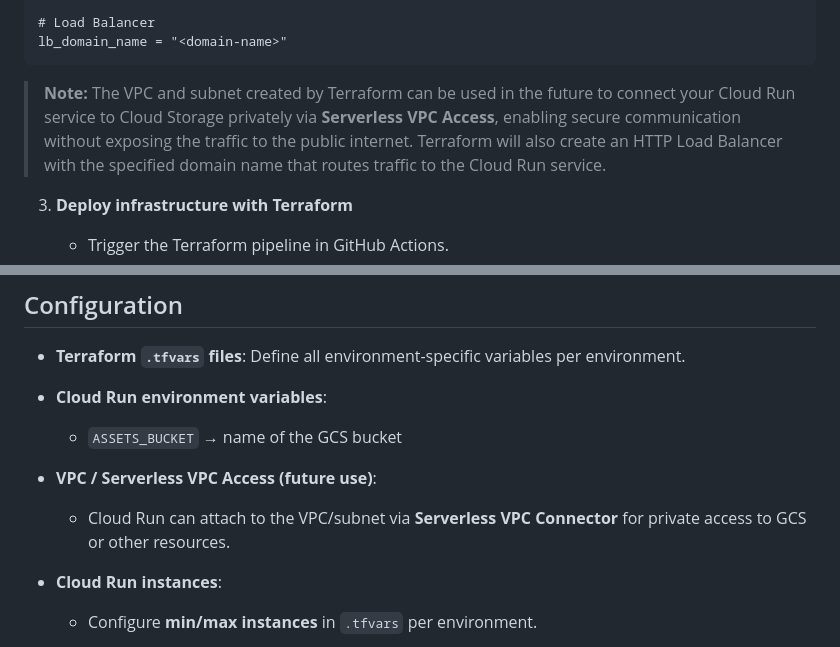
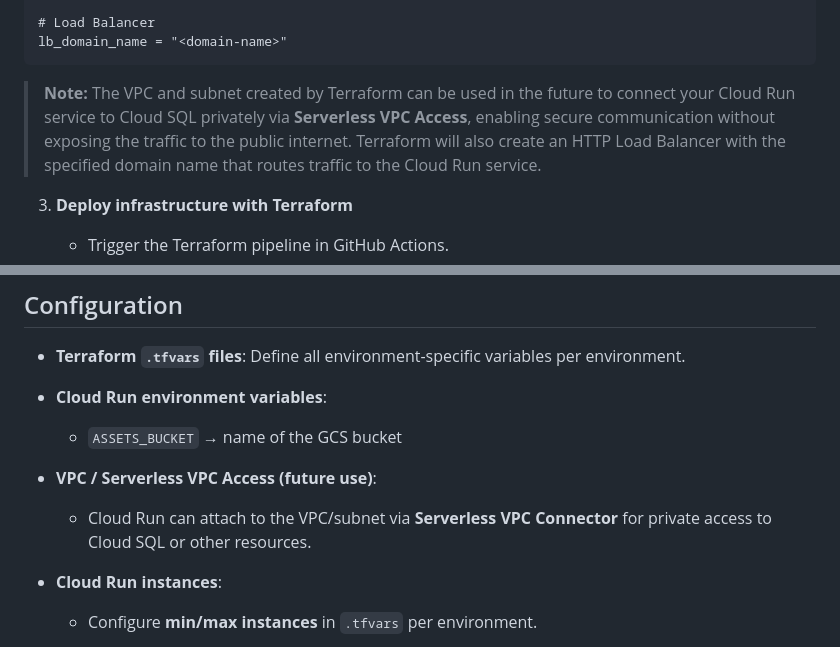
Before and after one commit to AhmedSamy9821/simple_web_app, a Markdown page: README.md, 2 parts joined by grey strips. GitHub-like rendering.

````diff
--- a/README.md
+++ b/README.md
@@ -87,7 +87,7 @@ cloud_run_port          = "<port>"
 lb_domain_name = "<domain-name>"
 ```
 
-> **Note:** The VPC and subnet created by Terraform can be used in the future to connect your Cloud Run service to Cloud Storage privately via **Serverless VPC Access**, enabling secure communication without exposing the traffic to the public internet.
+> **Note:** The VPC and subnet created by Terraform can be used in the future to connect your Cloud Run service to Cloud SQL privately via **Serverless VPC Access**, enabling secure communication without exposing the traffic to the public internet.
 > Terraform will also create an HTTP Load Balancer with the specified domain name that routes traffic to the Cloud Run service.
 
 3. **Deploy infrastructure with Terraform**
@@ -121,7 +121,7 @@ lb_domain_name = "<domain-name>"
   * `ASSETS_BUCKET` → name of the GCS bucket
 * **VPC / Serverless VPC Access (future use)**:
 
-  * Cloud Run can attach to the VPC/subnet via **Serverless VPC Connector** for private access to GCS or other resources.
+  * Cloud Run can attach to the VPC/subnet via **Serverless VPC Connector** for private access to Cloud SQL or other resources.
 * **Cloud Run instances**:
 
   * Configure **min/max instances** in `.tfvars` per environment.
````
